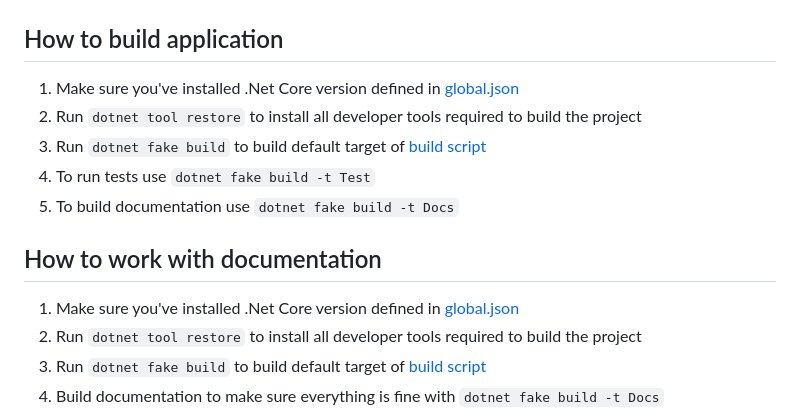
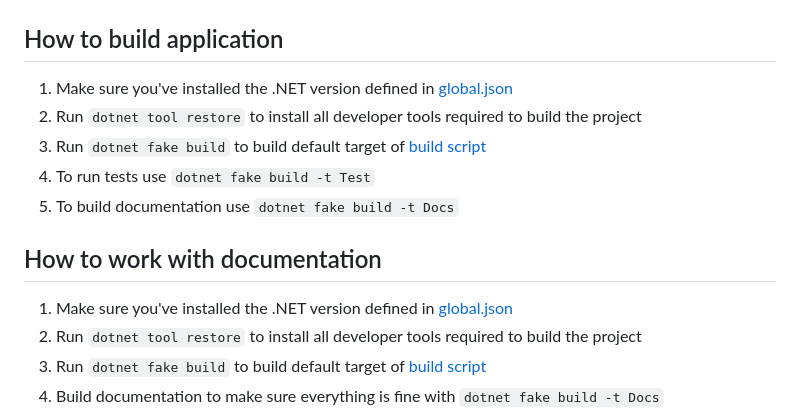
Before and after one commit to fsprojects/FSharpLint, a Markdown page: README.md, the part around the change. GitHub-like rendering.

Commit message:
README.md: remove "Core" wording [no ci]
Since .NETv5, it is not called ".NET Core" anymore.

```diff
--- a/README.md
+++ b/README.md
@@ -32,7 +32,7 @@ Package | Version
 
 ## How to build application
 
-1. Make sure you've installed .Net Core version defined in [global.json](global.json)
+1. Make sure you've installed the .NET version defined in [global.json](global.json)
 2. Run `dotnet tool restore` to install all developer tools required to build the project
 3. Run `dotnet fake build` to build default target of [build script](build.fsx)
 4. To run tests use `dotnet fake build -t Test`
@@ -40,7 +40,7 @@ Package | Version
 
 ## How to work with documentation
 
-1. Make sure you've installed .Net Core version defined in [global.json](global.json)
+1. Make sure you've installed the .NET version defined in [global.json](global.json)
 2. Run `dotnet tool restore` to install all developer tools required to build the project
 3. Run `dotnet fake build` to build default target of [build script](build.fsx)
 4. Build documentation to make sure everything is fine with `dotnet fake build -t Docs`
```
